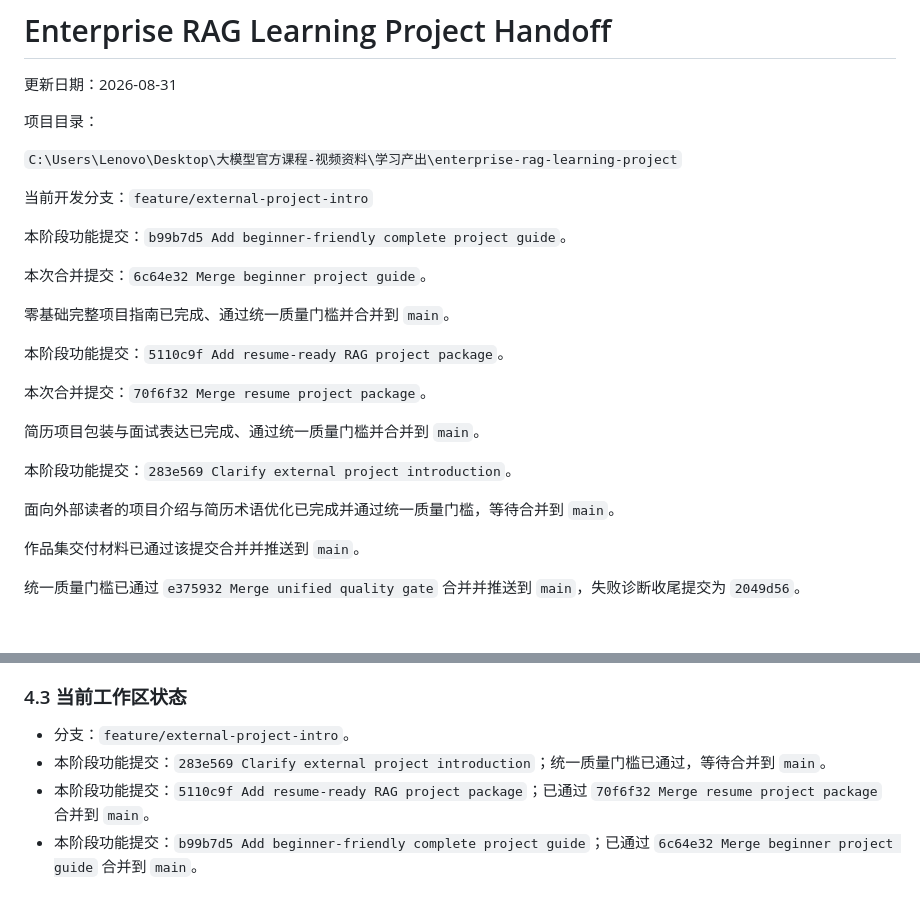
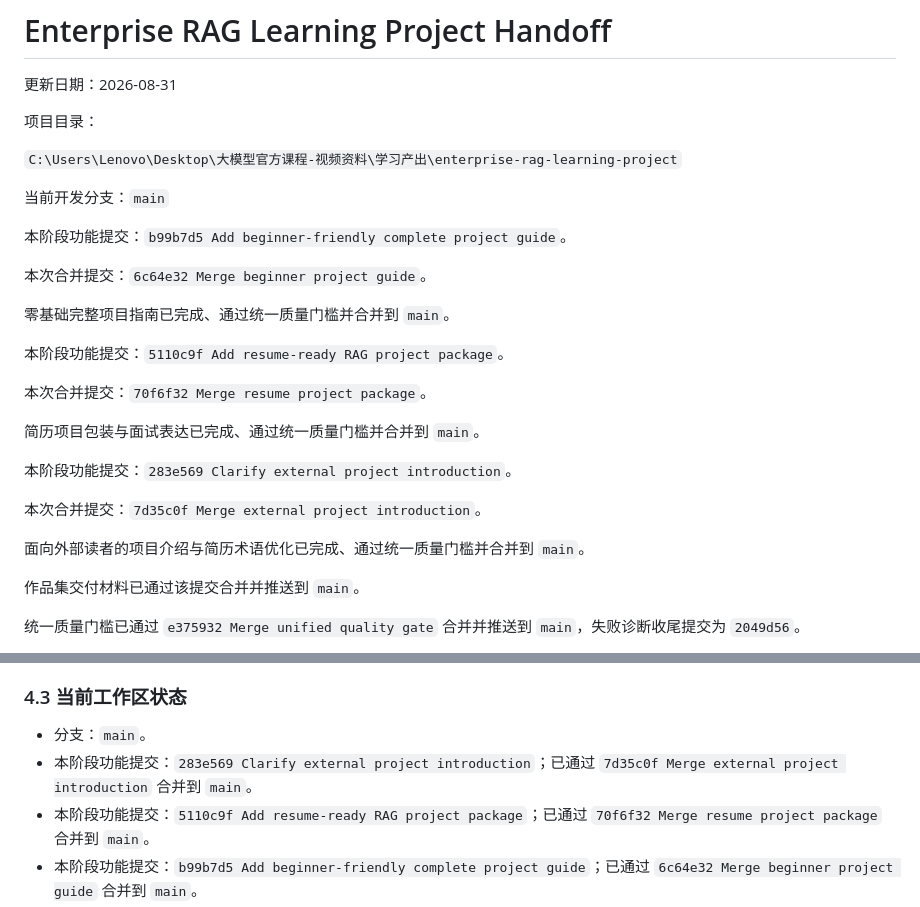
Before and after one commit to lzyadone/enterprise-rag-learning-project, a Markdown page: PROJECT_HANDOFF.md, 2 parts joined by grey strips. Rendered like a GitHub page; blank space fills up the shorter version.

Commit message:
Update handoff after intro merge

```diff
--- a/PROJECT_HANDOFF.md
+++ b/PROJECT_HANDOFF.md
@@ -6,7 +6,7 @@
 
 `C:\Users\Lenovo\Desktop\大模型官方课程-视频资料\学习产出\enterprise-rag-learning-project`
 
-当前开发分支：`feature/external-project-intro`
+当前开发分支：`main`
 
 本阶段功能提交：`b99b7d5 Add beginner-friendly complete project guide`。
 
@@ -22,7 +22,9 @@
 
 本阶段功能提交：`283e569 Clarify external project introduction`。
 
-面向外部读者的项目介绍与简历术语优化已完成并通过统一质量门槛，等待合并到 `main`。
+本次合并提交：`7d35c0f Merge external project introduction`。
+
+面向外部读者的项目介绍与简历术语优化已完成、通过统一质量门槛并合并到 `main`。
 
 作品集交付材料已通过该提交合并并推送到 `main`。
 
@@ -332,8 +334,8 @@ P0 独立验证集、P1 独立检索评测、P2 Web 实验发布决定，以及
 
 ### 4.3 当前工作区状态
 
-- 分支：`feature/external-project-intro`。
-- 本阶段功能提交：`283e569 Clarify external project introduction`；统一质量门槛已通过，等待合并到 `main`。
+- 分支：`main`。
+- 本阶段功能提交：`283e569 Clarify external project introduction`；已通过 `7d35c0f Merge external project introduction` 合并到 `main`。
 - 本阶段功能提交：`5110c9f Add resume-ready RAG project package`；已通过 `70f6f32 Merge resume project package` 合并到 `main`。
 - 本阶段功能提交：`b99b7d5 Add beginner-friendly complete project guide`；已通过 `6c64e32 Merge beginner project guide` 合并到 `main`。
 - `feature/safe-source-refresh` 已通过 `e8a0583` 合并到 `main`；功能分支仍保留在本地和远程，没有删除。
```
